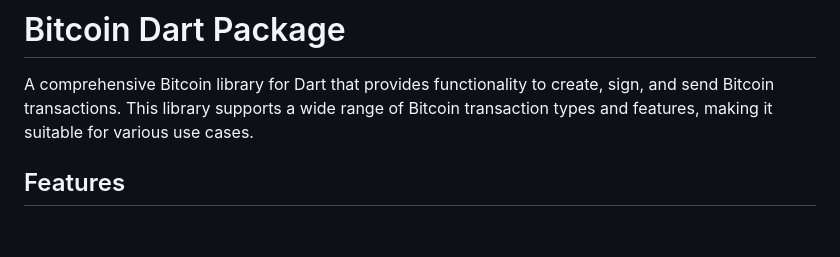
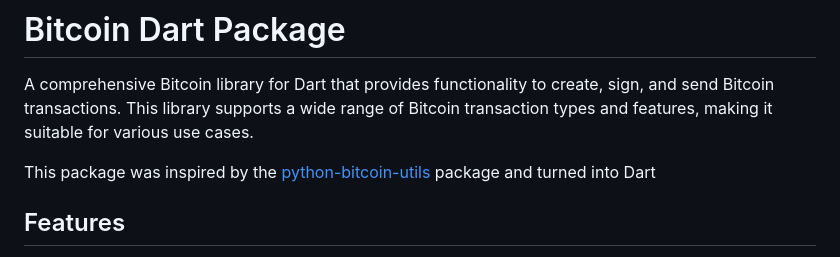
Before and after one commit to mrtnetwork/bitcoin_base, a Markdown page: README.md, the part around the change. GitHub-like rendering; blank space fills up the shorter version.

```diff
--- a/README.md
+++ b/README.md
@@ -1,6 +1,8 @@
 # Bitcoin Dart Package
 
 A comprehensive Bitcoin library for Dart that provides functionality to create, sign, and send Bitcoin transactions. This library supports a wide range of Bitcoin transaction types and features, making it suitable for various use cases.
+
+This package was inspired by the [python-bitcoin-utils](https://github.com/karask/python-bitcoin-utils) package and turned into Dart
 
 ## Features
 
```
